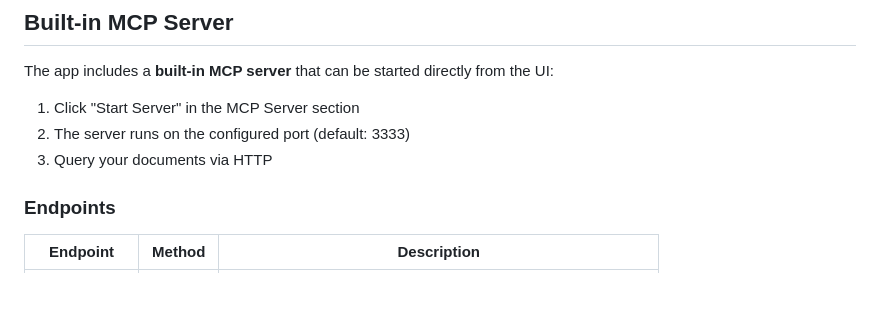
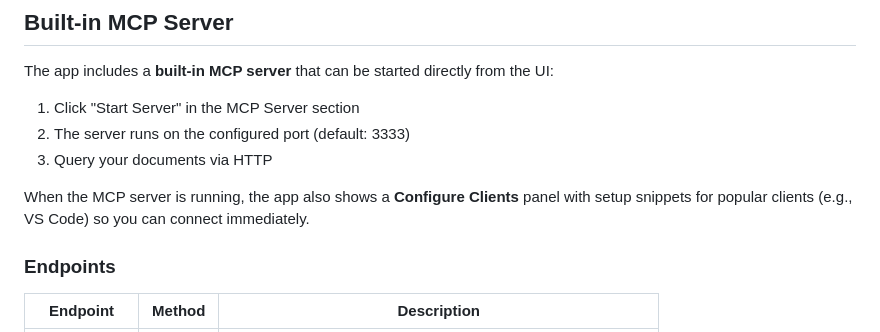
Before and after one commit to djannot/docs4ai, a Markdown page: README.md, the part around the change. Drawn GitHub-style; blank space fills up the shorter version.

Commit message:
Further README improvements

```diff
--- a/README.md
+++ b/README.md
@@ -162,6 +162,8 @@ The app includes a **built-in MCP server** that can be started directly from the
 1. Click "Start Server" in the MCP Server section
 2. The server runs on the configured port (default: 3333)
 3. Query your documents via HTTP
+
+When the MCP server is running, the app also shows a **Configure Clients** panel with setup snippets for popular clients (e.g., VS Code) so you can connect immediately.
 
 ### Endpoints
 
```
